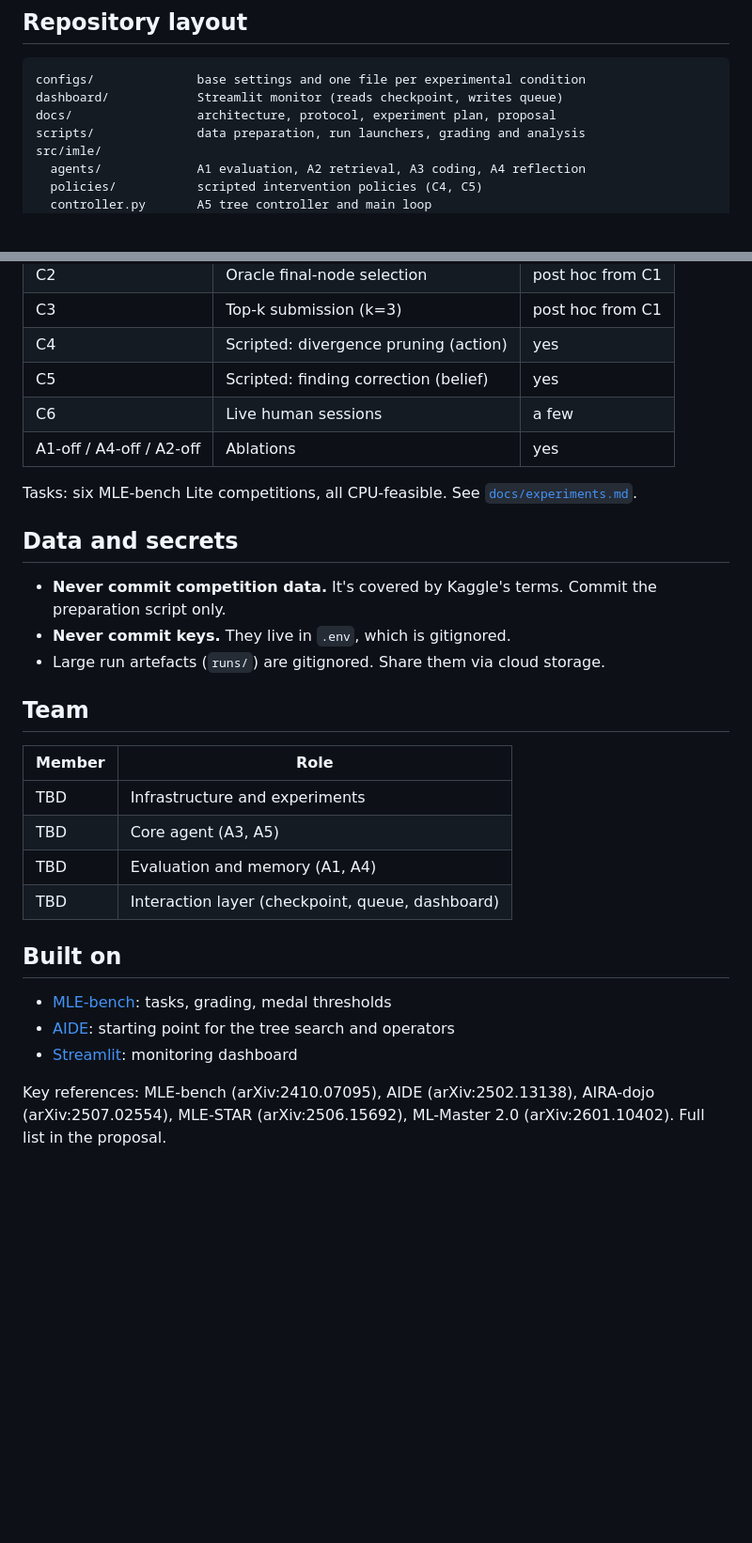
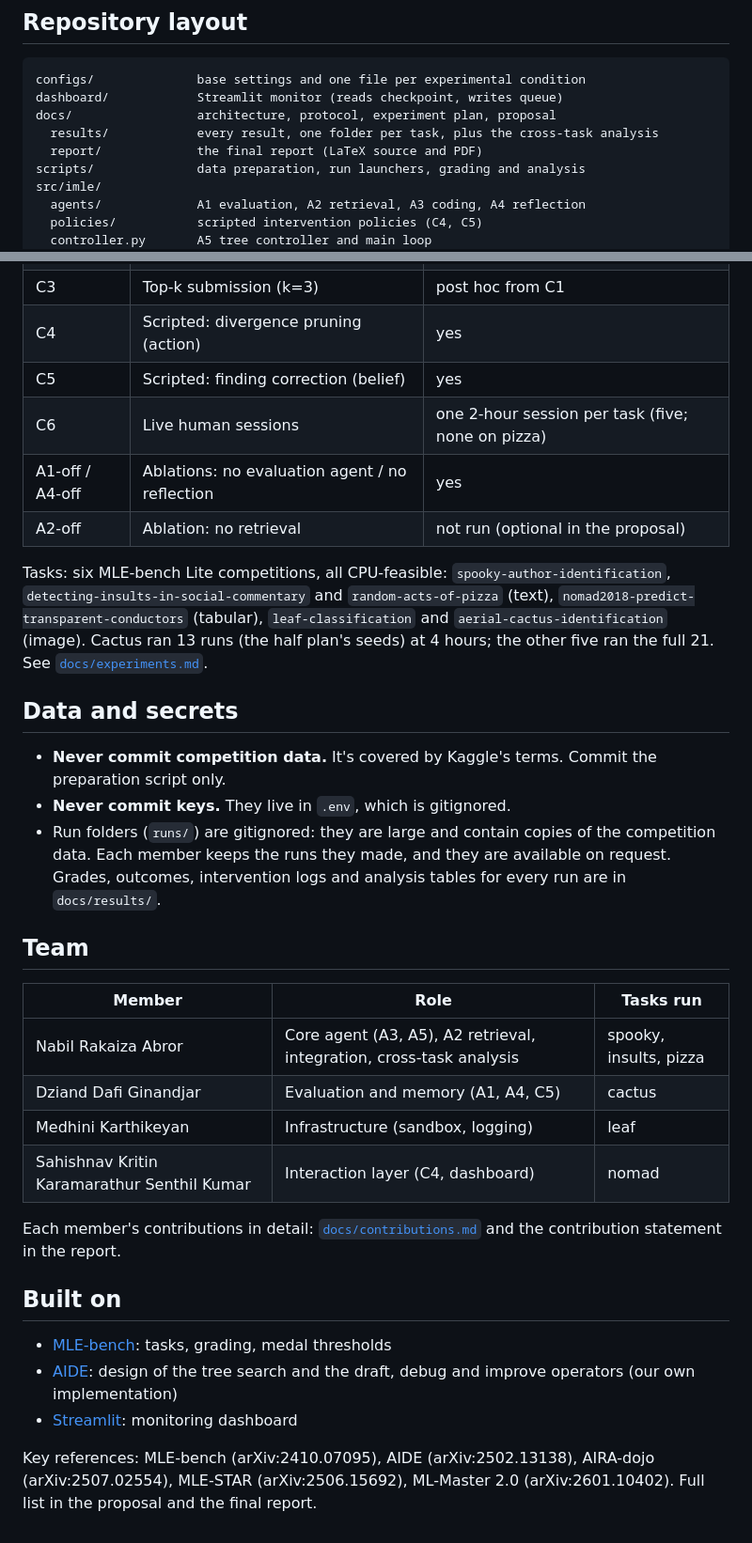
Before and after one commit to nabilrakaiza/interruptible-mle-agent, a Markdown page: README.md, 2 parts joined by grey strips. Shown at 94% size. Drawn GitHub-style; blank space fills up the shorter version.

Commit message:
README: results summary and links, full-plan grid, final conditions and tasks, team roles, and where run folders live

```diff
--- a/README.md
+++ b/README.md
@@ -54,6 +71,8 @@ Details: [`docs/architecture.md`](docs/architecture.md) and [`docs/intervention-
 configs/              base settings and one file per experimental condition
 dashboard/            Streamlit monitor (reads checkpoint, writes queue)
 docs/                 architecture, protocol, experiment plan, proposal
+  results/            every result, one folder per task, plus the cross-task analysis
+  report/             the final report (LaTeX source and PDF)
 scripts/              data preparation, run launchers, grading and analysis
 src/imle/
   agents/             A1 evaluation, A2 retrieval, A3 coding, A4 reflection
@@ -194,30 +213,33 @@ python scripts/leakage_stress_test.py --execute                 # A1's leakage s
 | C3 | Top-k submission (k=3) | post hoc from C1 |
 | C4 | Scripted: divergence pruning (action) | yes |
 | C5 | Scripted: finding correction (belief) | yes |
-| C6 | Live human sessions | a few |
-| A1-off / A4-off / A2-off | Ablations | yes |
+| C6 | Live human sessions | one 2-hour session per task (five; none on pizza) |
+| A1-off / A4-off | Ablations: no evaluation agent / no reflection | yes |
+| A2-off | Ablation: no retrieval | not run (optional in the proposal) |
 
-Tasks: six MLE-bench Lite competitions, all CPU-feasible. See [`docs/experiments.md`](docs/experiments.md).
+Tasks: six MLE-bench Lite competitions, all CPU-feasible: `spooky-author-identification`, `detecting-insults-in-social-commentary` and `random-acts-of-pizza` (text), `nomad2018-predict-transparent-conductors` (tabular), `leaf-classification` and `aerial-cactus-identification` (image). Cactus ran 13 runs (the half plan's seeds) at 4 hours; the other five ran the full 21. See [`docs/experiments.md`](docs/experiments.md).
 
 ## Data and secrets
 
 - **Never commit competition data.** It's covered by Kaggle's terms. Commit the preparation script only.
 - **Never commit keys.** They live in `.env`, which is gitignored.
-- Large run artefacts (`runs/`) are gitignored. Share them via cloud storage.
+- Run folders (`runs/`) are gitignored: they are large and contain copies of the competition data. Each member keeps the runs they made, and they are available on request. Grades, outcomes, intervention logs and analysis tables for every run are in `docs/results/`.
 
 ## Team
 
-| Member | Role |
-|---|---|
-| TBD | Infrastructure and experiments |
-| TBD | Core agent (A3, A5) |
-| TBD | Evaluation and memory (A1, A4) |
-| TBD | Interaction layer (checkpoint, queue, dashboard) |
+| Member | Role | Tasks run |
+|---|---|---|
+| Nabil Rakaiza Abror | Core agent (A3, A5), A2 retrieval, integration, cross-task analysis | spooky, insults, pizza |
+| Dziand Dafi Ginandjar | Evaluation and memory (A1, A4, C5) | cactus |
+| Medhini Karthikeyan | Infrastructure (sandbox, logging) | leaf |
+| Sahishnav Kritin Karamarathur Senthil Kumar | Interaction layer (C4, dashboard) | nomad |
+
+Each member's contributions in detail: [`docs/contributions.md`](docs/contributions.md) and the contribution statement in the report.
 
 ## Built on
 
 - [MLE-bench](https://github.com/openai/mle-bench): tasks, grading, medal thresholds
-- [AIDE](https://github.com/WecoAI/aideml): starting point for the tree search and operators
+- [AIDE](https://github.com/WecoAI/aideml): design of the tree search and the draft, debug and improve operators (our own implementation)
 - [Streamlit](https://streamlit.io): monitoring dashboard
 
-Key references: MLE-bench (arXiv:2410.07095), AIDE (arXiv:2502.13138), AIRA-dojo (arXiv:2507.02554), MLE-STAR (arXiv:2506.15692), ML-Master 2.0 (arXiv:2601.10402). Full list in the proposal.
+Key references: MLE-bench (arXiv:2410.07095), AIDE (arXiv:2502.13138), AIRA-dojo (arXiv:2507.02554), MLE-STAR (arXiv:2506.15692), ML-Master 2.0 (arXiv:2601.10402). Full list in the proposal and the final report.
```
Also changed, not shown: other parts of README.md (+19 -2 lines), 1 other file.
